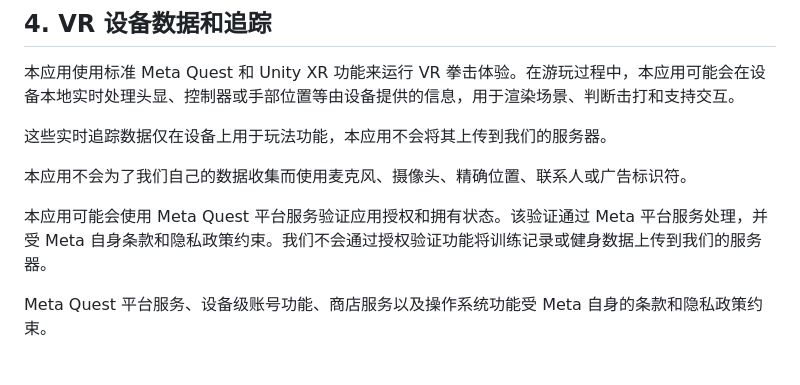
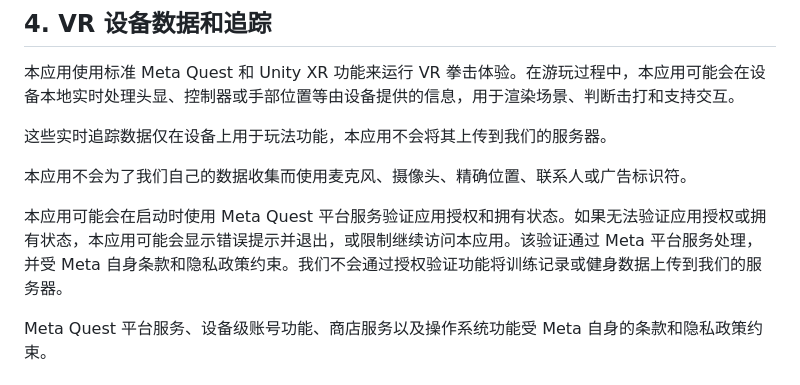
Before and after one commit to vic-gz/fist-strike-vr-policies, a Markdown page: docs/privacy-policy-zh.md, the part around the change. Rendered like a GitHub page.

```diff
--- a/docs/privacy-policy-zh.md
+++ b/docs/privacy-policy-zh.md
@@ -42,7 +42,7 @@ Fist Strike VR 的设计目标是不依赖单独的账号系统，也不依赖
 
 本应用不会为了我们自己的数据收集而使用麦克风、摄像头、精确位置、联系人或广告标识符。
 
-本应用可能会使用 Meta Quest 平台服务验证应用授权和拥有状态。该验证通过 Meta 平台服务处理，并受 Meta 自身条款和隐私政策约束。我们不会通过授权验证功能将训练记录或健身数据上传到我们的服务器。
+本应用可能会在启动时使用 Meta Quest 平台服务验证应用授权和拥有状态。如果无法验证应用授权或拥有状态，本应用可能会显示错误提示并退出，或限制继续访问本应用。该验证通过 Meta 平台服务处理，并受 Meta 自身条款和隐私政策约束。我们不会通过授权验证功能将训练记录或健身数据上传到我们的服务器。
 
 Meta Quest 平台服务、设备级账号功能、商店服务以及操作系统功能受 Meta 自身的条款和隐私政策约束。
 
```
Also changed, not shown: docs/privacy-policy.md (+1 -1 lines).
